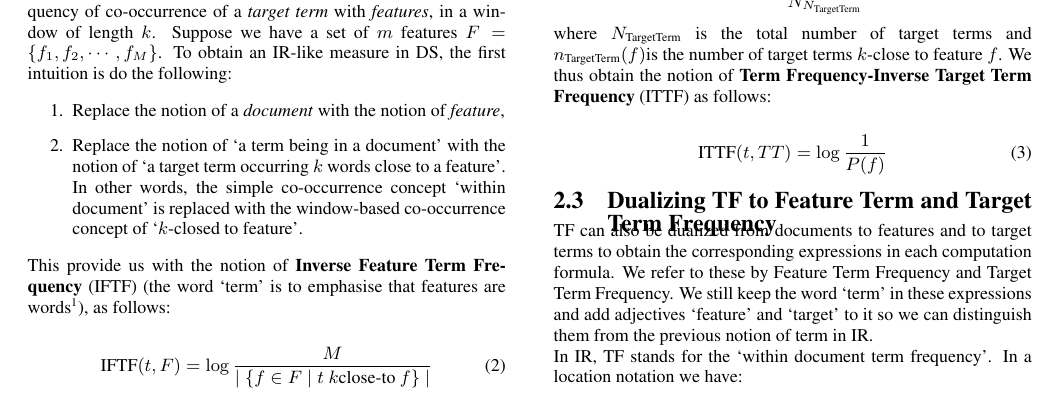
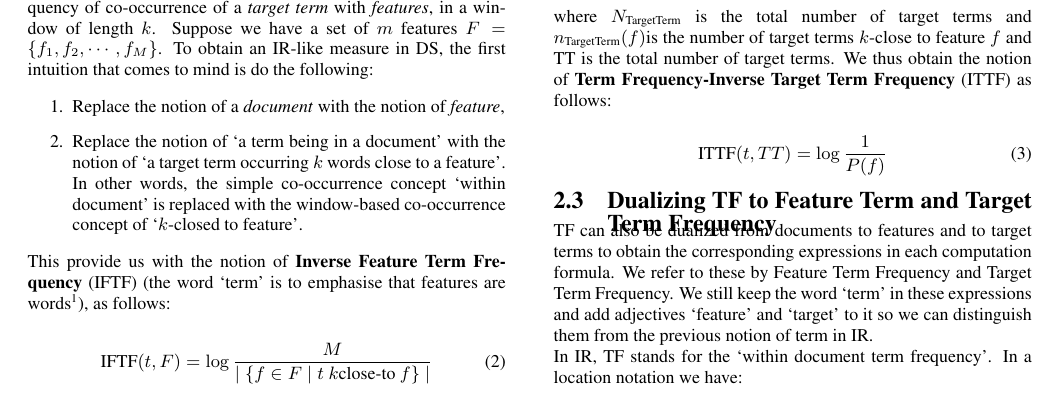
Before and after one commit to MehrnooshSadrzadeh/TheoryIR, a LaTeX paper (paper.tex, which reads body.tex): part of page 2 of 5, cut at the place of the change. Compiled offline with pdfLaTeX.

Commit message:
locations

```diff
--- a/body.tex
+++ b/body.tex
@@ -112,7 +112,7 @@ P(x) = \frac{n_{\textmd{Location}}(x,y)}{N_{\textmd{Location}}}
 
 
 \medskip
-In DS, given is a corpus of text in which one works with the frequency of co-occurrence of a \emph{target term} with \emph{features}, in a window of length $k$.  Suppose we have a set of  $m$ features  $F = \{f_1, f_2, \cdots, f_M\}$.  To obtain an IR-like measure in DS, the first intuition is do the following:
+In DS, given is a corpus of text in which one works with the frequency of co-occurrence of a \emph{target term} with \emph{features}, in a window of length $k$.  Suppose we have a set of  $m$ features  $F = \{f_1, f_2, \cdots, f_M\}$.  To obtain an IR-like measure in DS, the first intuition that comes to mind is do the following:
 
 \begin{enumerate}
 \item   Replace the notion of a  \emph{document}  with the notion of  \emph{feature},
@@ -163,7 +163,7 @@ The above computations provide us with a vector representation for documents in
 \[
 P(f) = \frac{n_{\textmd{TargetTerm}}(f)}{N_{N_{\textmd{TargetTerm}}}}
 \]
-where  $N_{\textmd{TargetTerm}}$ is the total number of target terms and   $n_{\textmd{TargetTerm}}(f)$is the number of target terms  $k$-close to feature $f$. We thus obtain the notion of  {\bf Term Frequency-Inverse Target Term Frequency} (ITTF) as follows:
+where  $N_{\textmd{TargetTerm}}$ is the total number of target terms and   $n_{\textmd{TargetTerm}}(f)$is the number of target terms  $k$-close to feature $f$ and TT is the total number of target terms. We thus obtain the notion of  {\bf Term Frequency-Inverse Target Term Frequency} (ITTF) as follows:
 
 \begin{equation}
 \label{ittf}
```
